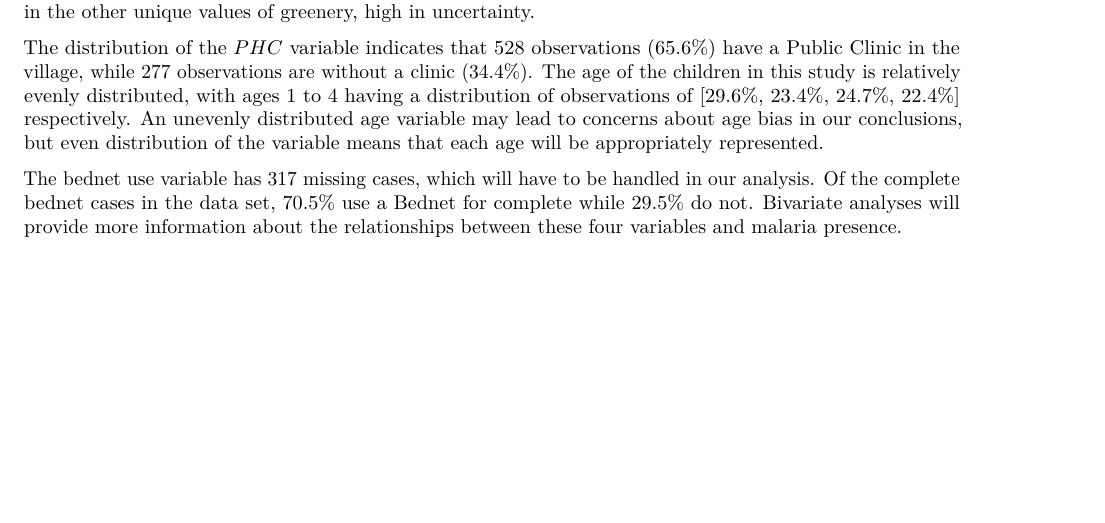
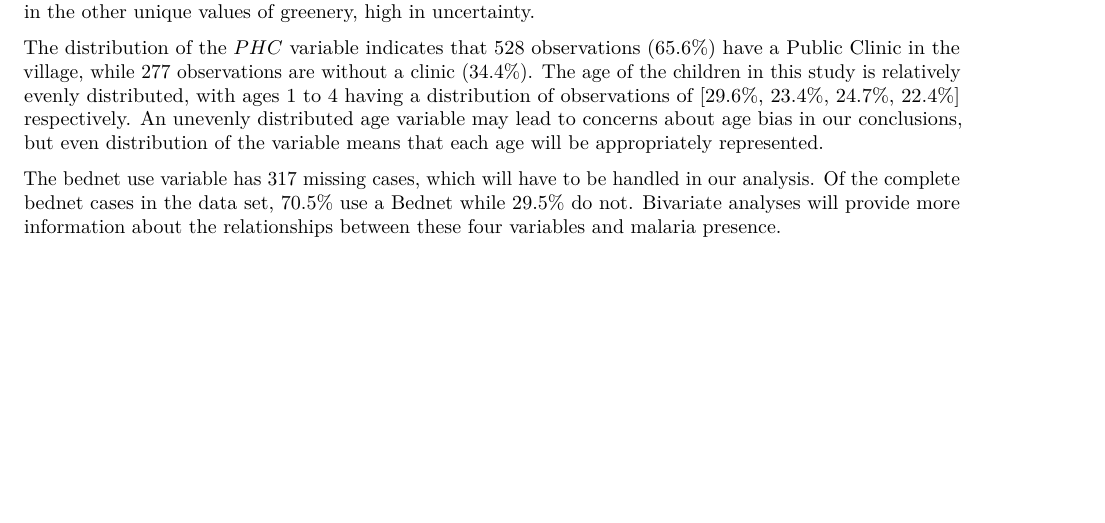
Before and after one commit to sez11/malaria_case3, an R Markdown document (case3-1.Rmd): part of page 2 of 5, cut so that both start at the same text. Rendered offline with R 4.5, knitr and Pandoc, then LaTeX, with nearby package versions.

Commit message:
write up edits

```diff
--- a/case3-1.Rmd
+++ b/case3-1.Rmd
@@ -61,7 +61,7 @@ The histogram of village greenery illustrates that the majority of observations
 
 The distribution of the $PHC$ variable indicates that 528 observations (65.6%) have a Public Clinic in the village, while 277 observations are without a clinic (34.4%). The age of the children in this study is relatively evenly distributed, with ages 1 to 4 having a distribution of observations of [29.6%, 23.4%, 24.7%, 22.4%] respectively. An unevenly distributed age variable may lead to concerns about age bias in our conclusions, but even distribution of the variable means that each age will be appropriately represented.
 
-The bednet use variable has 317 missing cases, which will have to be handled in our analysis. Of the complete bednet cases in the data set, 70.5% use a Bednet for complete while 29.5% do not. Bivariate analyses will provide more information about the relationships between these four variables and malaria presence.
+The bednet use variable has 317 missing cases, which will have to be handled in our analysis. Of the complete bednet cases in the data set, 70.5% use a Bednet while 29.5% do not. Bivariate analyses will provide more information about the relationships between these four variables and malaria presence.
 
 
 ##Bivariate Analysis
```
